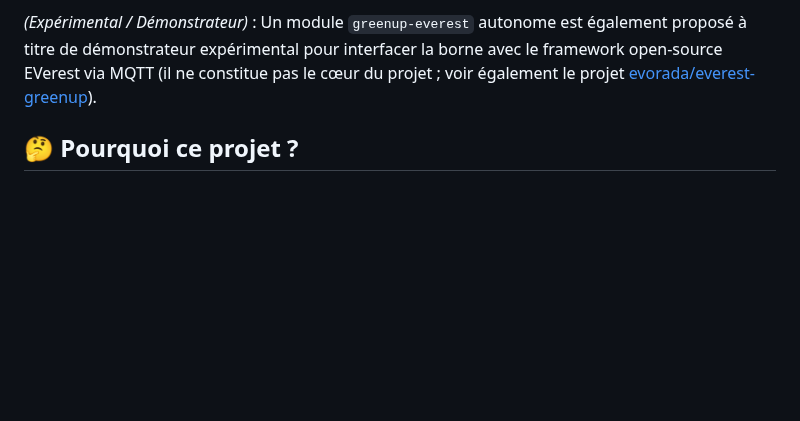
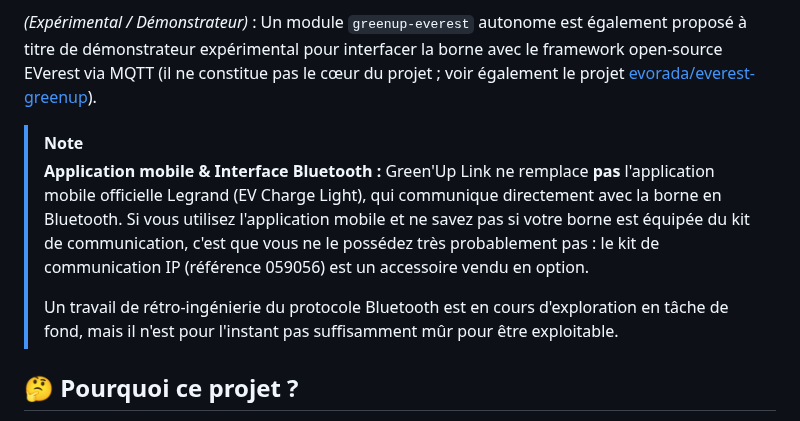
Before and after one commit to BolzaW/greenup-link, a Markdown page: README.fr.md, the part around the change. Drawn GitHub-style; blank space fills up the shorter version.

Commit message:
docs: add note clarifying mobile app and Bluetooth interface in READMEs

```diff
--- a/README.fr.md
+++ b/README.fr.md
@@ -26,6 +26,12 @@ Il communique avec la carte de puissance de la borne via un câble USB interne e
 - Une compatibilité totale avec **EVCC** pour la charge solaire dynamique (voir le [Guide d'intégration EVCC](docs/EVCC_INTEGRATION.md)).
 
 *(Expérimental / Démonstrateur)* : Un module `greenup-everest` autonome est également proposé à titre de démonstrateur expérimental pour interfacer la borne avec le framework open-source EVerest via MQTT (il ne constitue pas le cœur du projet ; voir également le projet [evorada/everest-greenup](https://github.com/evorada/everest-greenup)).
+
+> [!NOTE]
+> **Application mobile & Interface Bluetooth :**
+> Green'Up Link ne remplace **pas** l'application mobile officielle Legrand (EV Charge Light), qui communique directement avec la borne en Bluetooth. Si vous utilisez l'application mobile et ne savez pas si votre borne est équipée du kit de communication, c'est que vous ne le possédez très probablement pas : le kit de communication IP (référence 059056) est un accessoire vendu en option.
+>
+> Un travail de rétro-ingénierie du protocole Bluetooth est en cours d'exploration en tâche de fond, mais il n'est pour l'instant pas suffisamment mûr pour être exploitable.
 
 ## 🤔 Pourquoi ce projet ?
 
```
Also changed, not shown: README.md (+6 -0 lines).
